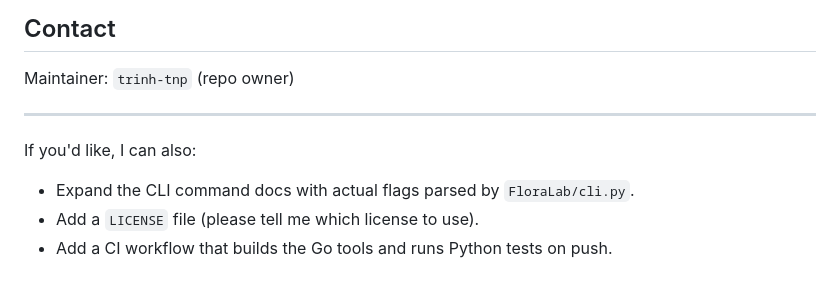
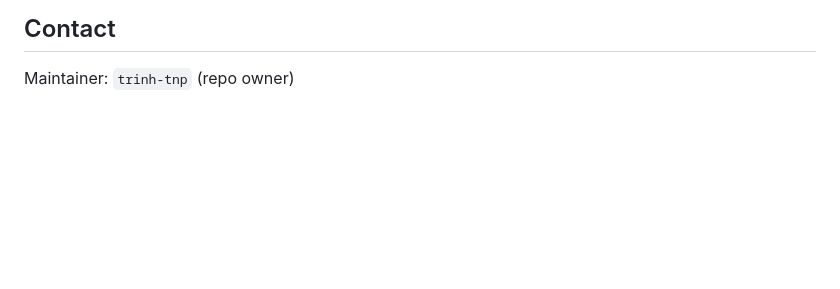
Before and after one commit to tuhh-ncps/FloraLab, a Markdown page: README.md, the part around the change. GitHub-like rendering; blank space fills up the shorter version.

```diff
--- a/README.md
+++ b/README.md
@@ -149,11 +149,3 @@ Please see the full text in `LICENSE` for details and contact information.
 ## Contact
 
 Maintainer: `trinh-tnp` (repo owner)
-
----
-
-If you'd like, I can also:
-
-- Expand the CLI command docs with actual flags parsed by `FloraLab/cli.py`.
-- Add a `LICENSE` file (please tell me which license to use).
-- Add a CI workflow that builds the Go tools and runs Python tests on push.
```
